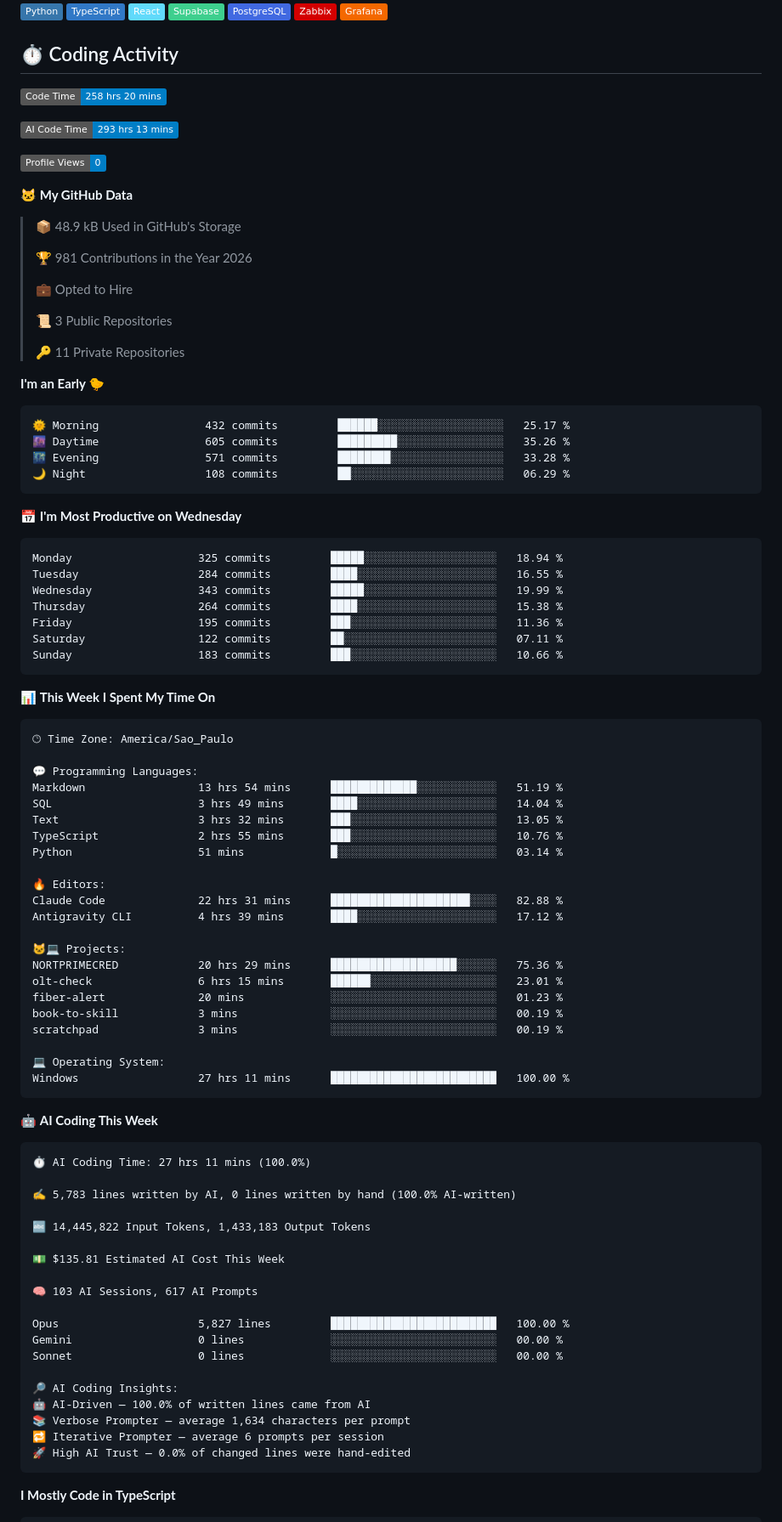
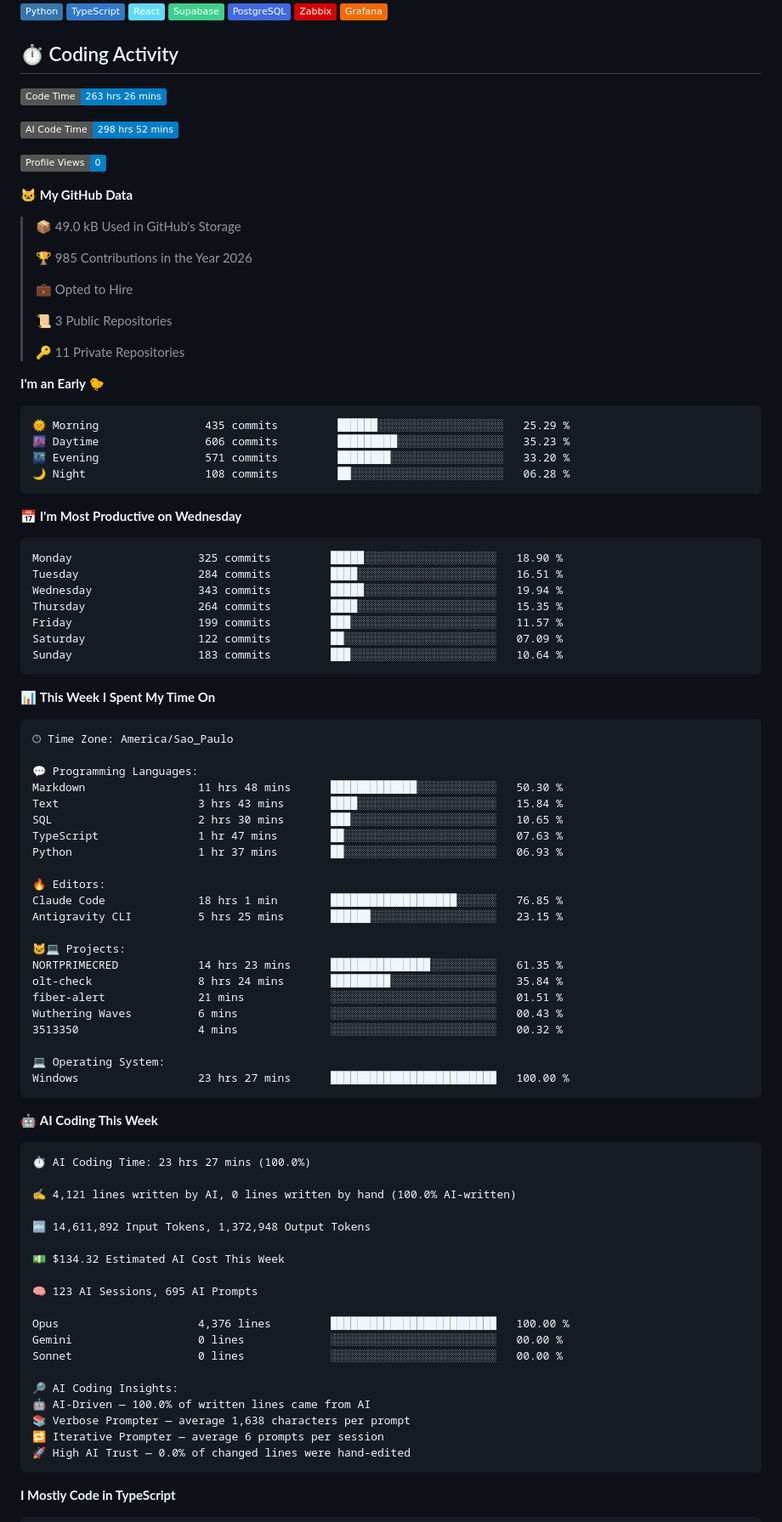
Before and after one commit to opropriokratos/opropriokratos, a Markdown page: README.md, the part around one of its changes. Shown at 85% size. Rendered like a GitHub page; badges without logos.

Commit message:
Updated with Dev Metrics

````diff
--- a/README.md
+++ b/README.md
@@ -13,17 +13,17 @@
 
 ## ⏱️ Coding Activity
 <!--START_SECTION:waka-->
-![Code Time](http://img.shields.io/badge/Code%20Time-258%20hrs%2020%20mins-blue?style=flat)
+![Code Time](http://img.shields.io/badge/Code%20Time-263%20hrs%2026%20mins-blue?style=flat)
 
-![AI Code Time](http://img.shields.io/badge/AI%20Code%20Time-293%20hrs%2013%20mins-blue?style=flat)
+![AI Code Time](http://img.shields.io/badge/AI%20Code%20Time-298%20hrs%2052%20mins-blue?style=flat)
 
 ![Profile Views](http://img.shields.io/badge/Profile%20Views-0-blue?style=flat)
 
 **🐱 My GitHub Data**
 
-> 📦 48.9 kB Used in GitHub's Storage
+> 📦 49.0 kB Used in GitHub's Storage
  >
-> 🏆 981 Contributions in the Year 2026
+> 🏆 985 Contributions in the Year 2026
  >
 > 💼 Opted to Hire
  >
@@ -34,21 +34,21 @@
 **I'm an Early 🐤**
 
 ```text
-🌞 Morning                432 commits         ██████░░░░░░░░░░░░░░░░░░░   25.17 %
-🌆 Daytime                605 commits         █████████░░░░░░░░░░░░░░░░   35.26 %
-🌃 Evening                571 commits         ████████░░░░░░░░░░░░░░░░░   33.28 %
-🌙 Night                  108 commits         ██░░░░░░░░░░░░░░░░░░░░░░░   06.29 %
+🌞 Morning                435 commits         ██████░░░░░░░░░░░░░░░░░░░   25.29 %
+🌆 Daytime                606 commits         █████████░░░░░░░░░░░░░░░░   35.23 %
+🌃 Evening                571 commits         ████████░░░░░░░░░░░░░░░░░   33.20 %
+🌙 Night                  108 commits         ██░░░░░░░░░░░░░░░░░░░░░░░   06.28 %
 ```
 📅 **I'm Most Productive on Wednesday**
 
 ```text
-Monday                   325 commits         █████░░░░░░░░░░░░░░░░░░░░   18.94 %
-Tuesday                  284 commits         ████░░░░░░░░░░░░░░░░░░░░░   16.55 %
-Wednesday                343 commits         █████░░░░░░░░░░░░░░░░░░░░   19.99 %
-Thursday                 264 commits         ████░░░░░░░░░░░░░░░░░░░░░   15.38 %
-Friday                   195 commits         ███░░░░░░░░░░░░░░░░░░░░░░   11.36 %
-Saturday                 122 commits         ██░░░░░░░░░░░░░░░░░░░░░░░   07.11 %
-Sunday                   183 commits         ███░░░░░░░░░░░░░░░░░░░░░░   10.66 %
+Monday                   325 commits         █████░░░░░░░░░░░░░░░░░░░░   18.90 %
+Tuesday                  284 commits         ████░░░░░░░░░░░░░░░░░░░░░   16.51 %
+Wednesday                343 commits         █████░░░░░░░░░░░░░░░░░░░░   19.94 %
+Thursday                 264 commits         ████░░░░░░░░░░░░░░░░░░░░░   15.35 %
+Friday                   199 commits         ███░░░░░░░░░░░░░░░░░░░░░░   11.57 %
+Saturday                 122 commits         ██░░░░░░░░░░░░░░░░░░░░░░░   07.09 %
+Sunday                   183 commits         ███░░░░░░░░░░░░░░░░░░░░░░   10.64 %
 ```
 
 
@@ -58,47 +58,47 @@ Sunday                   183 commits         ███░░░░░░░░
 🕑︎ Time Zone: America/Sao_Paulo
 
 💬 Programming Languages:
-Markdown                 13 hrs 54 mins      █████████████░░░░░░░░░░░░   51.19 %
-SQL                      3 hrs 49 mins       ████░░░░░░░░░░░░░░░░░░░░░   14.04 %
-Text                     3 hrs 32 mins       ███░░░░░░░░░░░░░░░░░░░░░░   13.05 %
-TypeScript               2 hrs 55 mins       ███░░░░░░░░░░░░░░░░░░░░░░   10.76 %
-Python                   51 mins             █░░░░░░░░░░░░░░░░░░░░░░░░   03.14 %
+Markdown                 11 hrs 48 mins      █████████████░░░░░░░░░░░░   50.30 %
+Text                     3 hrs 43 mins       ████░░░░░░░░░░░░░░░░░░░░░   15.84 %
+SQL                      2 hrs 30 mins       ███░░░░░░░░░░░░░░░░░░░░░░   10.65 %
+TypeScript               1 hr 47 mins        ██░░░░░░░░░░░░░░░░░░░░░░░   07.63 %
+Python                   1 hr 37 mins        ██░░░░░░░░░░░░░░░░░░░░░░░   06.93 %
 
 🔥 Editors:
-Claude Code              22 hrs 31 mins      █████████████████████░░░░   82.88 %
-Antigravity CLI          4 hrs 39 mins       ████░░░░░░░░░░░░░░░░░░░░░   17.12 %
+Claude Code              18 hrs 1 min        ███████████████████░░░░░░   76.85 %
+Antigravity CLI          5 hrs 25 mins       ██████░░░░░░░░░░░░░░░░░░░   23.15 %
 
 🐱‍💻 Projects:
-NORTPRIMECRED            20 hrs 29 mins      ███████████████████░░░░░░   75.36 %
-olt-check                6 hrs 15 mins       ██████░░░░░░░░░░░░░░░░░░░   23.01 %
-fiber-alert              20 mins             ░░░░░░░░░░░░░░░░░░░░░░░░░   01.23 %
-book-to-skill            3 mins              ░░░░░░░░░░░░░░░░░░░░░░░░░   00.19 %
-scratchpad               3 mins              ░░░░░░░░░░░░░░░░░░░░░░░░░   00.19 %
+NORTPRIMECRED            14 hrs 23 mins      ███████████████░░░░░░░░░░   61.35 %
+olt-check                8 hrs 24 mins       █████████░░░░░░░░░░░░░░░░   35.84 %
+fiber-alert              21 mins             ░░░░░░░░░░░░░░░░░░░░░░░░░   01.51 %
+Wuthering Waves          6 mins              ░░░░░░░░░░░░░░░░░░░░░░░░░   00.43 %
+3513350                  4 mins              ░░░░░░░░░░░░░░░░░░░░░░░░░   00.32 %
 
 💻 Operating System:
-Windows                  27 hrs 11 mins      █████████████████████████   100.00 %
+Windows                  23 hrs 27 mins      █████████████████████████   100.00 %
 ```
 
 🤖 **AI Coding This Week**
 
 ```text
-⏱ AI Coding Time: 27 hrs 11 mins (100.0%)
+⏱ AI Coding Time: 23 hrs 27 mins (100.0%)
 
-✍️ 5,783 lines written by AI, 0 lines written by hand (100.0% AI-written)
+✍️ 4,121 lines written by AI, 0 lines written by hand (100.0% AI-written)
 
-🔤 14,445,822 Input Tokens, 1,433,183 Output Tokens
+🔤 14,611,892 Input Tokens, 1,372,948 Output Tokens
 
-💵 $135.81 Estimated AI Cost This Week
+💵 $134.32 Estimated AI Cost This Week
 
-🧠 103 AI Sessions, 617 AI Prompts
+🧠 123 AI Sessions, 695 AI Prompts
 
-Opus                     5,827 lines         █████████████████████████   100.00 %
+Opus                     4,376 lines         █████████████████████████   100.00 %
 Gemini                   0 lines             ░░░░░░░░░░░░░░░░░░░░░░░░░   00.00 %
 Sonnet                   0 lines             ░░░░░░░░░░░░░░░░░░░░░░░░░   00.00 %
 
 🔎 AI Coding Insights:
 🤖 AI-Driven — 100.0% of written lines came from AI
-📚 Verbose Prompter — average 1,634 characters per prompt
+📚 Verbose Prompter — average 1,638 characters per prompt
 🔁 Iterative Prompter — average 6 prompts per session
 🚀 High AI Trust — 0.0% of changed lines were hand-edited
 ```
````
Also changed, not shown: other parts of README.md (+1 -1 lines), assets/bar_graph.png.
